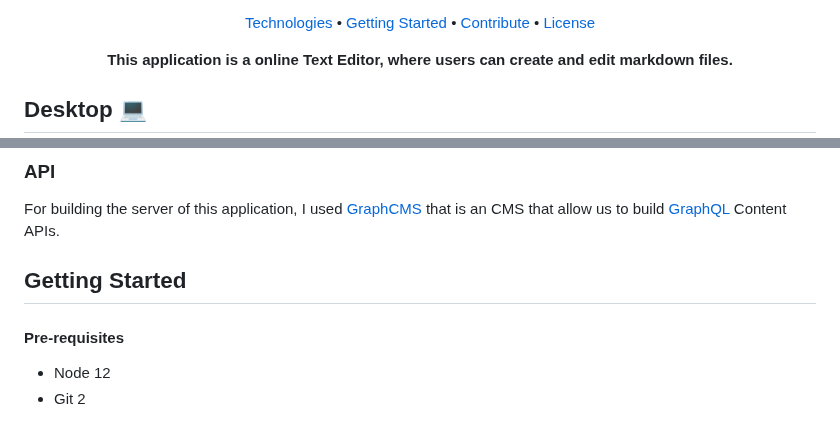
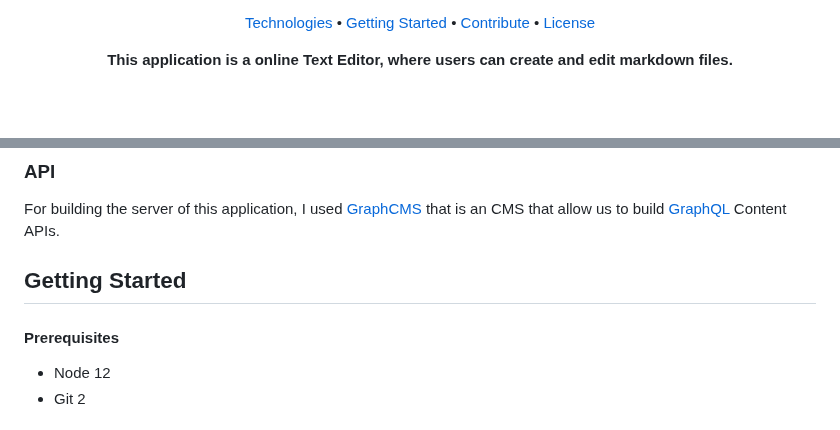
Before and after one commit to Fernanda-Kipper/text-editor, a Markdown page: README.md, 2 parts joined by grey strips. Drawn GitHub-style; blank space fills up the shorter version.

Commit message:
feat: update readme layout

```diff
--- a/README.md
+++ b/README.md
@@ -17,5 +19,4 @@
 <b>This application is a online Text Editor, where users can create and edit markdown files.</b>
 </p>
 
-## Desktop 💻
 <p align="center">
@@ -40,7 +35,7 @@
 
 <h2 id="started">Getting Started</h2>
 
-<h4> Pre-requisites</h4>
+<h4> Prerequisites</h4>
 
 - Node 12
 - Git 2
```
Also changed, not shown: other parts of README.md (+4 -8 lines), .github/assets/add-file.png (deleted), .github/assets/file-edit.png (added), .github/assets/file-list-likes.png (deleted), .github/assets/file-list-mobile.png (deleted), .github/assets/file-list.png (deleted), .github/assets/files.png (added).
